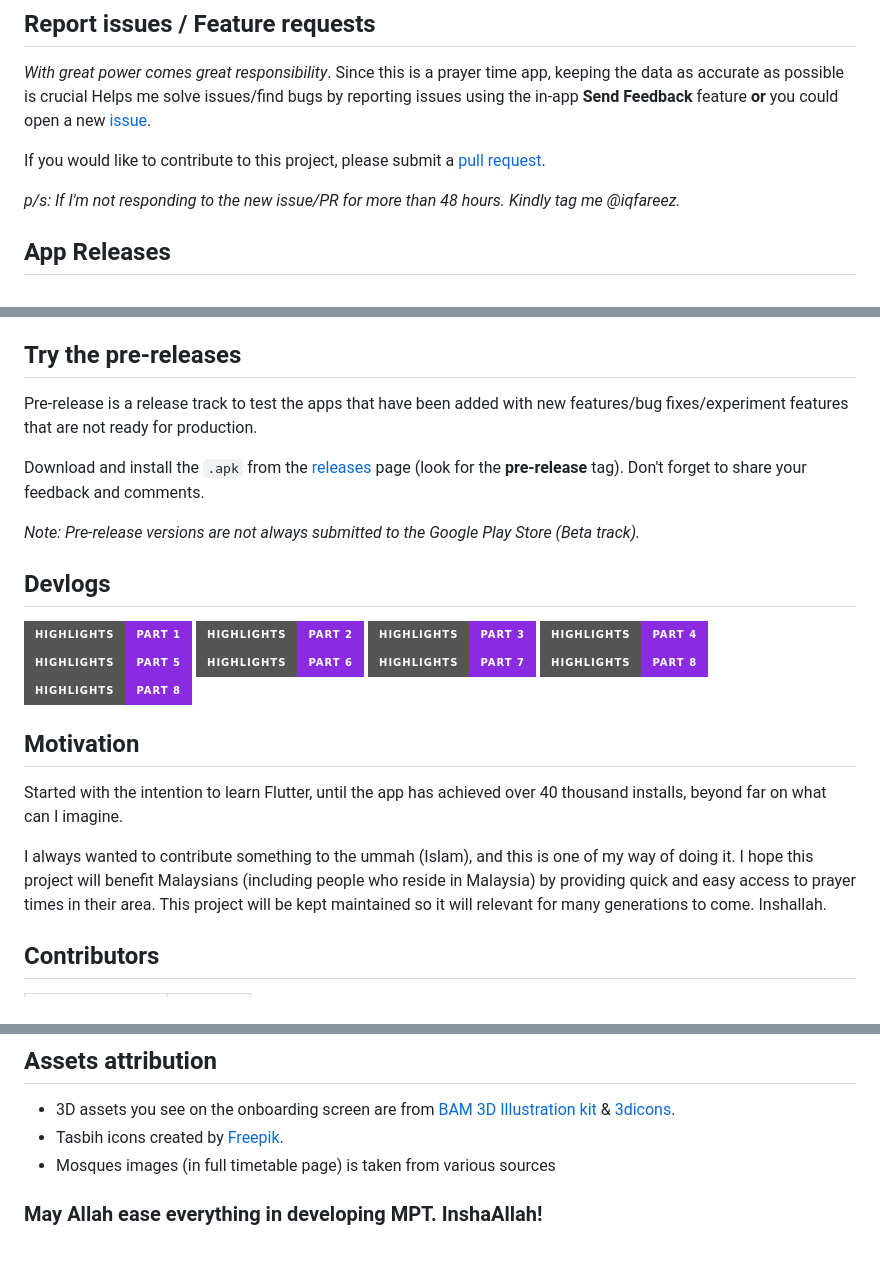
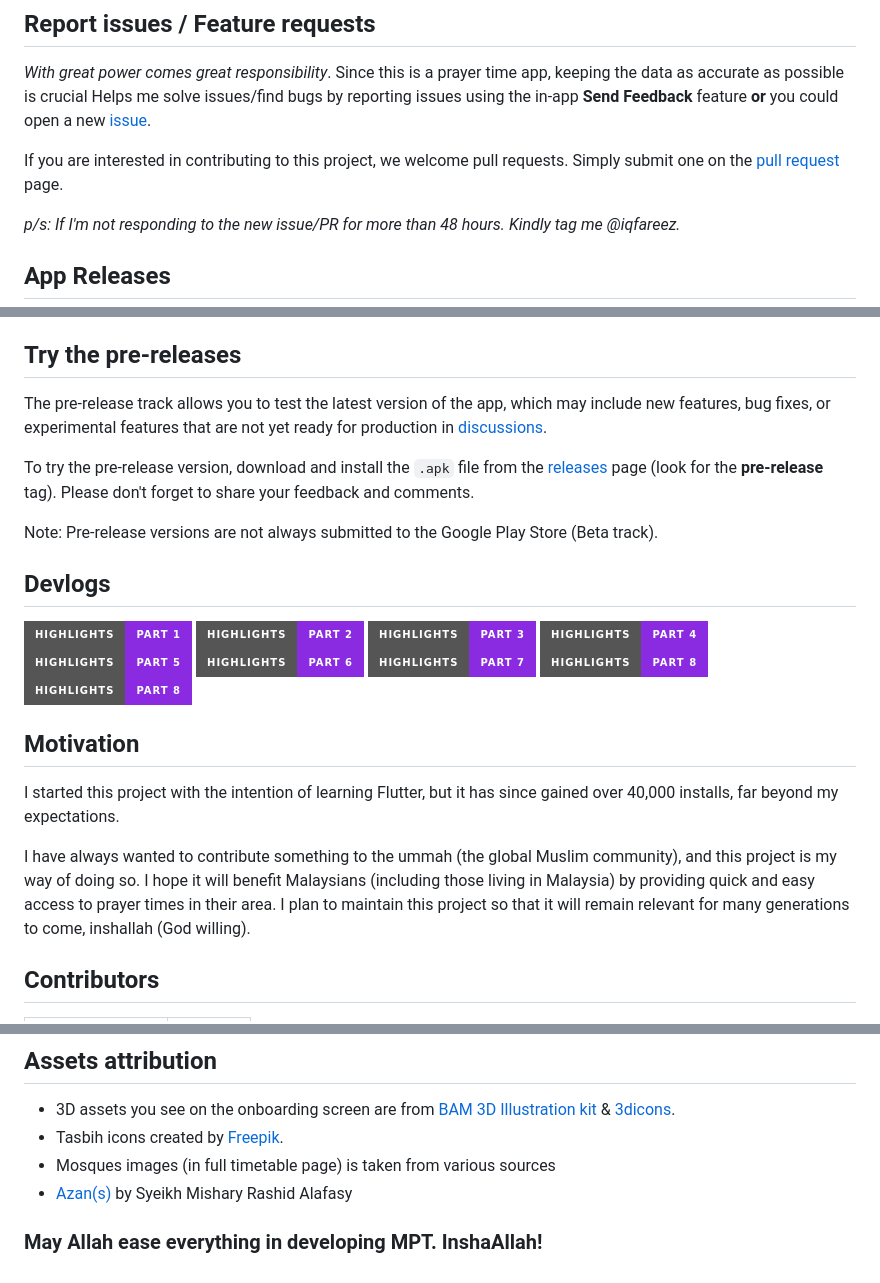
Before and after one commit to mptwaktusolat/app_waktu_solat_malaysia, a Markdown page: README.md, 3 parts joined by grey strips. Rendered like a GitHub page; badges without logos.

Commit message:
:memo: Update README

```diff
--- a/README.md
+++ b/README.md
@@ -45,7 +45,7 @@ Wondering what changed with every :new: release? Or what bug :bug: has been fixe
 
 _With great power comes great responsibility_. Since this is a prayer time app, keeping the data as accurate as possible is crucial Helps me solve issues/find bugs by reporting issues using the in-app **Send Feedback** feature **or** you could open a new [issue](https://github.com/mptwaktusolat/app_waktu_solat_malaysia/issues).
 
-If you would like to contribute to this project, please submit a [pull request](https://github.com/mptwaktusolat/app_waktu_solat_malaysia/pulls).
+If you are interested in contributing to this project, we welcome pull requests. Simply submit one on the [pull request](https://github.com/mptwaktusolat/app_waktu_solat_malaysia/pulls) page.
 
 _p/s: If I'm not responding to the new issue/PR for more than 48 hours. Kindly tag me @iqfareez._
 
@@ -69,11 +69,11 @@ _Web app working directory is moved to its own [repo](https://github.com/mptwakt
 
 ## Try the pre-releases
 
-Pre-release is a release track to test the apps that have been added with new features/bug fixes/experiment features that are not ready for production.
+The pre-release track allows you to test the latest version of the app, which may include new features, bug fixes, or experimental features that are not yet ready for production in [discussions](https://github.com/mptwaktusolat/app_waktu_solat_malaysia/discussions).
 
-Download and install the `.apk` from the [releases](https://github.com/mptwaktusolat/app_waktu_solat_malaysia/releases) page (look for the **pre-release** tag). Don't forget to share your feedback and comments.
+To try the pre-release version, download and install the `.apk` file from the [releases](https://github.com/mptwaktusolat/app_waktu_solat_malaysia/releases) page (look for the **pre-release** tag). Please don't forget to share your feedback and comments.
 
-_Note: Pre-release versions are not always submitted to the Google Play Store (Beta track)._
+Note: Pre-release versions are not always submitted to the Google Play Store (Beta track).
 
 ## Devlogs
 
@@ -91,9 +91,9 @@ _Note: Pre-release versions are not always submitted to the Google Play Store (B
 
 <!-- A short description of the motivation behind the creation and maintenance of the project. This should explain why the project exists. -->
 
-Started with the intention to learn Flutter, until the app has achieved over 40 thousand installs, beyond far on what can I imagine.
+I started this project with the intention of learning Flutter, but it has since gained over 40,000 installs, far beyond my expectations.
 
-I always wanted to contribute something to the ummah (Islam), and this is one of my way of doing it. I hope this project will benefit Malaysians (including people who reside in Malaysia) by providing quick and easy access to prayer times in their area. This project will be kept maintained so it will relevant for many generations to come. Inshallah.
+I have always wanted to contribute something to the ummah (the global Muslim community), and this project is my way of doing so. I hope it will benefit Malaysians (including those living in Malaysia) by providing quick and easy access to prayer times in their area. I plan to maintain this project so that it will remain relevant for many generations to come, inshallah (God willing).
 
 <!-- ## Attribution
 
@@ -146,5 +146,6 @@ and sure, there's a lot more.
 - 3D assets you see on the onboarding screen are from [BAM 3D Illustration kit](https://www.uistore.design/items/bam-free-3d-illustration-kit/) & [3dicons](https://3dicons.co/).
 - Tasbih icons created by [Freepik](https://www.flaticon.com/free-icons/tasbih).
 - Mosques images (in full timetable page) is taken from various sources
+- [Azan(s)](https://soundcloud.com/alafasy/sets/athan) by Syeikh Mishary Rashid Alafasy
 
 ### May Allah ease everything in developing MPT. InshaAllah!
```
